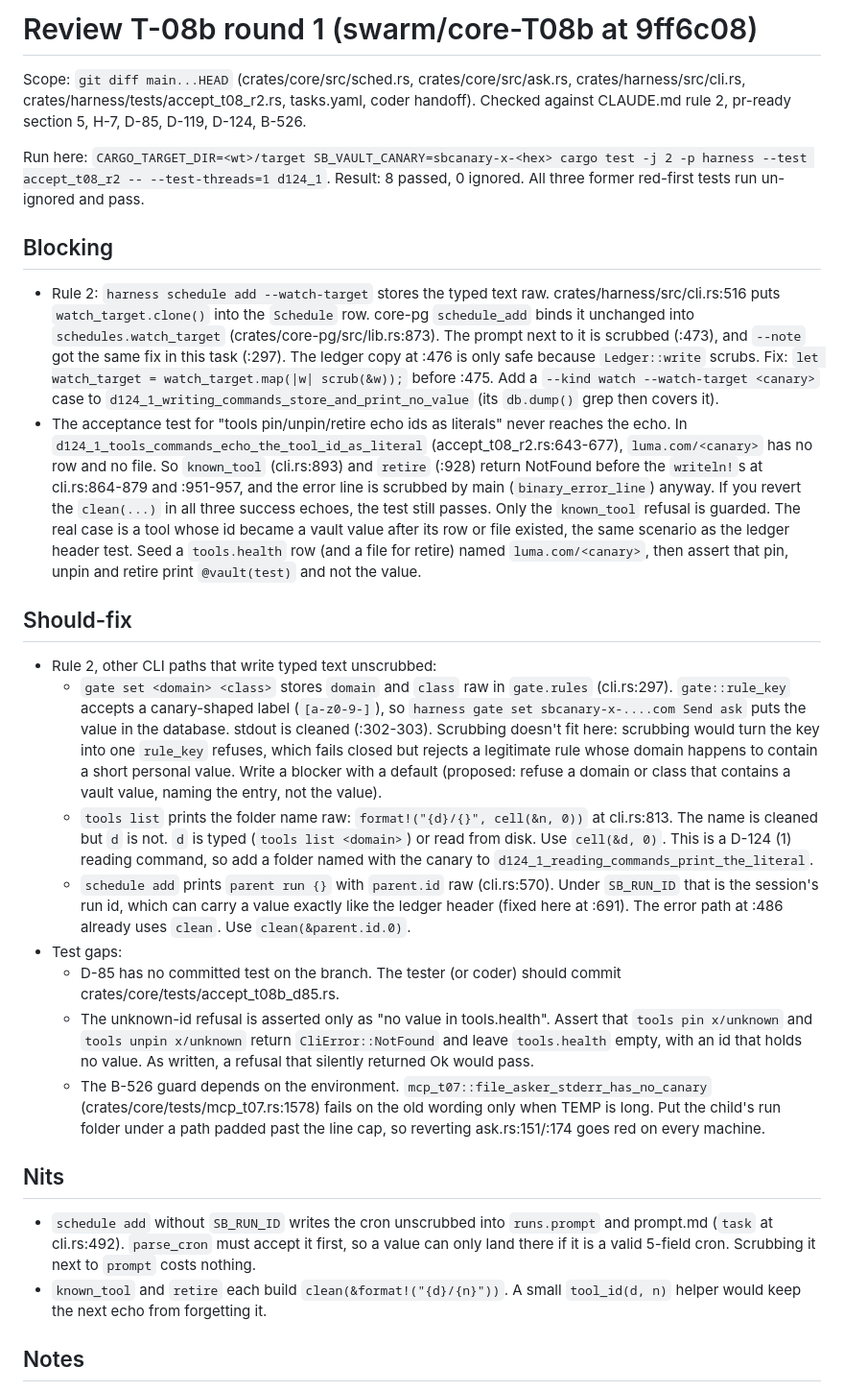
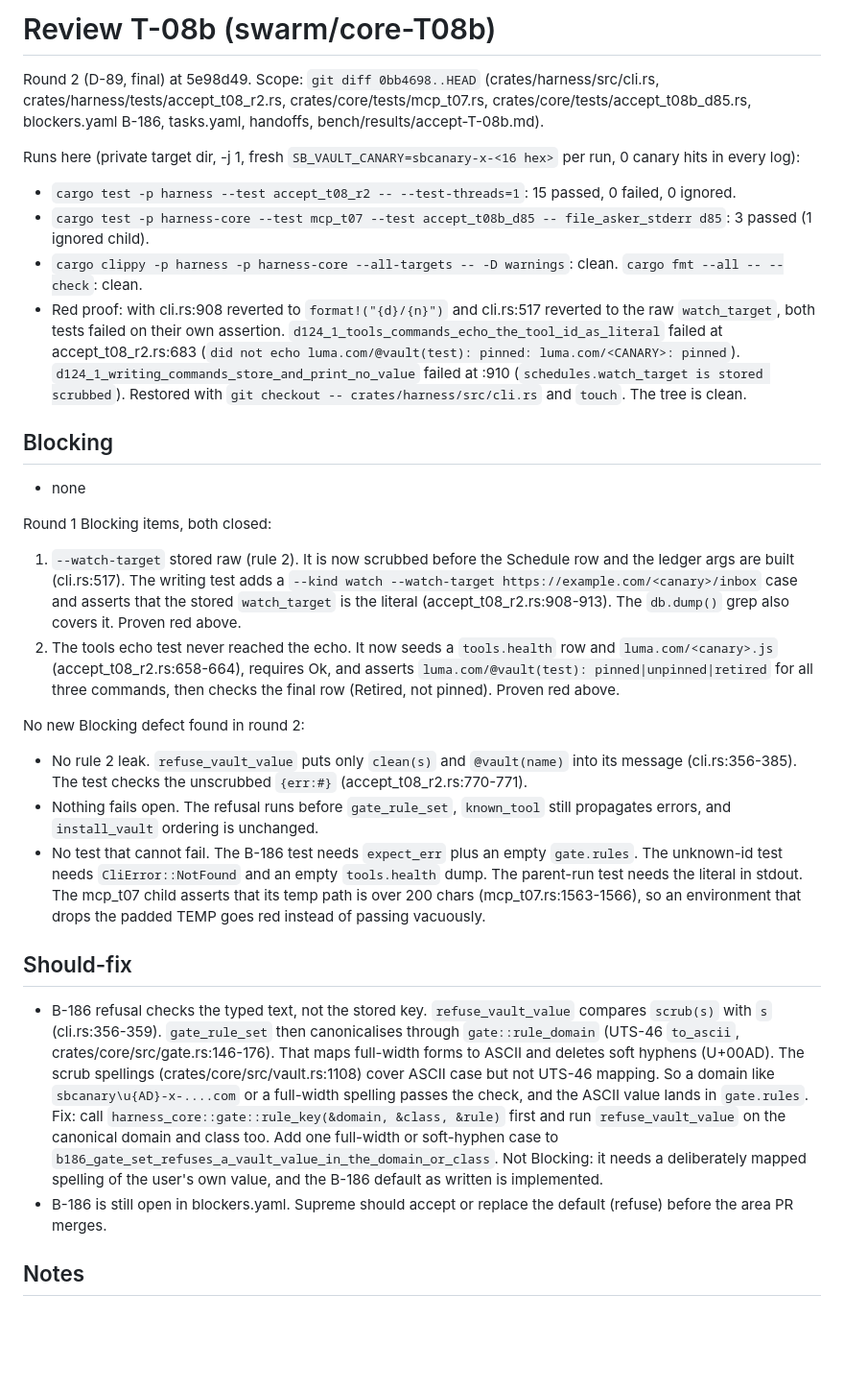
Before and after one commit to loki52501/sheet_browse, a Markdown page: bench/results/review-T-08b.md, the part around one of its changes. Shown at 96% size. Drawn GitHub-style; blank space fills up the shorter version.

Commit message:
review: T-08b round 2 (T-08b; D-124, B-186)
Co-Authored-By: Claude Opus 5.5 <noreply@anthropic.com>

```diff
--- a/bench/results/review-T-08b.md
+++ b/bench/results/review-T-08b.md
@@ -1,29 +1,30 @@
-# Review T-08b round 1 (swarm/core-T08b at 9ff6c08)
+# Review T-08b (swarm/core-T08b)
 
-Scope: `git diff main...HEAD` (crates/core/src/sched.rs, crates/core/src/ask.rs, crates/harness/src/cli.rs, crates/harness/tests/accept_t08_r2.rs, tasks.yaml, coder handoff). Checked against CLAUDE.md rule 2, pr-ready section 5, H-7, D-85, D-119, D-124, B-526.
+Round 2 (D-89, final) at 5e98d49. Scope: `git diff 0bb4698..HEAD` (crates/harness/src/cli.rs, crates/harness/tests/accept_t08_r2.rs, crates/core/tests/mcp_t07.rs, crates/core/tests/accept_t08b_d85.rs, blockers.yaml B-186, tasks.yaml, handoffs, bench/results/accept-T-08b.md).
 
-Run here: `CARGO_TARGET_DIR=<wt>/target SB_VAULT_CANARY=sbcanary-x-<hex> cargo test -j 2 -p harness --test accept_t08_r2 -- --test-threads=1 d124_1`. Result: 8 passed, 0 ignored. All three former red-first tests run un-ignored and pass.
+Runs here (private target dir, -j 1, fresh `SB_VAULT_CANARY=sbcanary-x-<16 hex>` per run, 0 canary hits in every log):
+- `cargo test -p harness --test accept_t08_r2 -- --test-threads=1`: 15 passed, 0 failed, 0 ignored.
+- `cargo test -p harness-core --test mcp_t07 --test accept_t08b_d85 -- file_asker_stderr d85`: 3 passed (1 ignored child).
+- `cargo clippy -p harness -p harness-core --all-targets -- -D warnings`: clean. `cargo fmt --all -- --check`: clean.
+- Red proof: with cli.rs:908 reverted to `format!("{d}/{n}")` and cli.rs:517 reverted to the raw `watch_target`, both tests failed on their own assertion. `d124_1_tools_commands_echo_the_tool_id_as_literal` failed at accept_t08_r2.rs:683 (`did not echo luma.com/@vault(test): pinned: luma.com/<CANARY>: pinned`). `d124_1_writing_commands_store_and_print_no_value` failed at :910 (`schedules.watch_target is stored scrubbed`). Restored with `git checkout -- crates/harness/src/cli.rs` and `touch`. The tree is clean.
 
 ## Blocking
 
-- Rule 2: `harness schedule add --watch-target` stores the typed text raw. crates/harness/src/cli.rs:516 puts `watch_target.clone()` into the `Schedule` row. core-pg `schedule_add` binds it unchanged into `schedules.watch_target` (crates/core-pg/src/lib.rs:873). The prompt next to it is scrubbed (:473), and `--note` got the same fix in this task (:297). The ledger copy at :476 is only safe because `Ledger::write` scrubs. Fix: `let watch_target = watch_target.map(|w| scrub(&w));` before :475. Add a `--kind watch --watch-target <canary>` case to `d124_1_writing_commands_store_and_print_no_value` (its `db.dump()` grep then covers it).
-- The acceptance test for "tools pin/unpin/retire echo ids as literals" never reaches the echo. In `d124_1_tools_commands_echo_the_tool_id_as_literal` (accept_t08_r2.rs:643-677), `luma.com/<canary>` has no row and no file. So `known_tool` (cli.rs:893) and `retire` (:928) return NotFound before the `writeln!`s at cli.rs:864-879 and :951-957, and the error line is scrubbed by main (`binary_error_line`) anyway. If you revert the `clean(...)` in all three success echoes, the test still passes. Only the `known_tool` refusal is guarded. The real case is a tool whose id became a vault value after its row or file existed, the same scenario as the ledger header test. Seed a `tools.health` row (and a file for retire) named `luma.com/<canary>`, then assert that pin, unpin and retire print `@vault(test)` and not the value.
+- none
+
+Round 1 Blocking items, both closed:
+1. `--watch-target` stored raw (rule 2). It is now scrubbed before the Schedule row and the ledger args are built (cli.rs:517). The writing test adds a `--kind watch --watch-target https://example.com/<canary>/inbox` case and asserts that the stored `watch_target` is the literal (accept_t08_r2.rs:908-913). The `db.dump()` grep also covers it. Proven red above.
+2. The tools echo test never reached the echo. It now seeds a `tools.health` row and `luma.com/<canary>.js` (accept_t08_r2.rs:658-664), requires Ok, and asserts `luma.com/@vault(test): pinned|unpinned|retired` for all three commands, then checks the final row (Retired, not pinned). Proven red above.
+
+No new Blocking defect found in round 2:
+- No rule 2 leak. `refuse_vault_value` puts only `clean(s)` and `@vault(name)` into its message (cli.rs:356-385). The test checks the unscrubbed `{err:#}` (accept_t08_r2.rs:770-771).
+- Nothing fails open. The refusal runs before `gate_rule_set`, `known_tool` still propagates errors, and `install_vault` ordering is unchanged.
+- No test that cannot fail. The B-186 test needs `expect_err` plus an empty `gate.rules`. The unknown-id test needs `CliError::NotFound` and an empty `tools.health` dump. The parent-run test needs the literal in stdout. The mcp_t07 child asserts that its temp path is over 200 chars (mcp_t07.rs:1563-1566), so an environment that drops the padded TEMP goes red instead of passing vacuously.
 
 ## Should-fix
 
-- Rule 2, other CLI paths that write typed text unscrubbed:
-  - `gate set <domain> <class>` stores `domain` and `class` raw in `gate.rules` (cli.rs:297). `gate::rule_key` accepts a canary-shaped label (`[a-z0-9-]`), so `harness gate set sbcanary-x-....com Send ask` puts the value in the database. stdout is cleaned (:302-303). Scrubbing doesn't fit here: scrubbing would turn the key into one `rule_key` refuses, which fails closed but rejects a legitimate rule whose domain happens to contain a short personal value. Write a blocker with a default (proposed: refuse a domain or class that contains a vault value, naming the entry, not the value).
-  - `tools list` prints the folder name raw: `format!("{d}/{}", cell(&n, 0))` at cli.rs:813. The name is cleaned but `d` is not. `d` is typed (`tools list <domain>`) or read from disk. Use `cell(&d, 0)`. This is a D-124 (1) reading command, so add a folder named with the canary to `d124_1_reading_commands_print_the_literal`.
-  - `schedule add` prints `parent run {}` with `parent.id` raw (cli.rs:570). Under `SB_RUN_ID` that is the session's run id, which can carry a value exactly like the ledger header (fixed here at :691). The error path at :486 already uses `clean`. Use `clean(&parent.id.0)`.
-- Test gaps:
-  - D-85 has no committed test on the branch. The tester (or coder) should commit crates/core/tests/accept_t08b_d85.rs.
-  - The unknown-id refusal is asserted only as "no value in tools.health". Assert that `tools pin x/unknown` and `tools unpin x/unknown` return `CliError::NotFound` and leave `tools.health` empty, with an id that holds no value. As written, a refusal that silently returned Ok would pass.
-  - The B-526 guard depends on the environment. `mcp_t07::file_asker_stderr_has_no_canary` (crates/core/tests/mcp_t07.rs:1578) fails on the old wording only when TEMP is long. Put the child's run folder under a path padded past the line cap, so reverting ask.rs:151/:174 goes red on every machine.
-
-## Nits
-
-- `schedule add` without `SB_RUN_ID` writes the cron unscrubbed into `runs.prompt` and prompt.md (`task` at cli.rs:492). `parse_cron` must accept it first, so a value can only land there if it is a valid 5-field cron. Scrubbing it next to `prompt` costs nothing.
-- `known_tool` and `retire` each build `clean(&format!("{d}/{n}"))`. A small `tool_id(d, n)` helper would keep the next echo from forgetting it.
+- B-186 refusal checks the typed text, not the stored key. `refuse_vault_value` compares `scrub(s)` with `s` (cli.rs:356-359). `gate_rule_set` then canonicalises through `gate::rule_domain` (UTS-46 `to_ascii`, crates/core/src/gate.rs:146-176). That maps full-width forms to ASCII and deletes soft hyphens (U+00AD). The scrub spellings (crates/core/src/vault.rs:1108) cover ASCII case but not UTS-46 mapping. So a domain like `sbcanary\u{AD}-x-....com` or a full-width spelling passes the check, and the ASCII value lands in `gate.rules`. Fix: call `harness_core::gate::rule_key(&domain, &class, &rule)` first and run `refuse_vault_value` on the canonical domain and class too. Add one full-width or soft-hyphen case to `b186_gate_set_refuses_a_vault_value_in_the_domain_or_class`. Not Blocking: it needs a deliberately mapped spelling of the user's own value, and the B-186 default as written is implemented.
+- B-186 is still open in blockers.yaml. Supreme should accept or replace the default (refuse) before the area PR merges.
 
 ## Notes
 
```
Also changed, not shown: other parts of bench/results/review-T-08b.md (+16 -10 lines).
